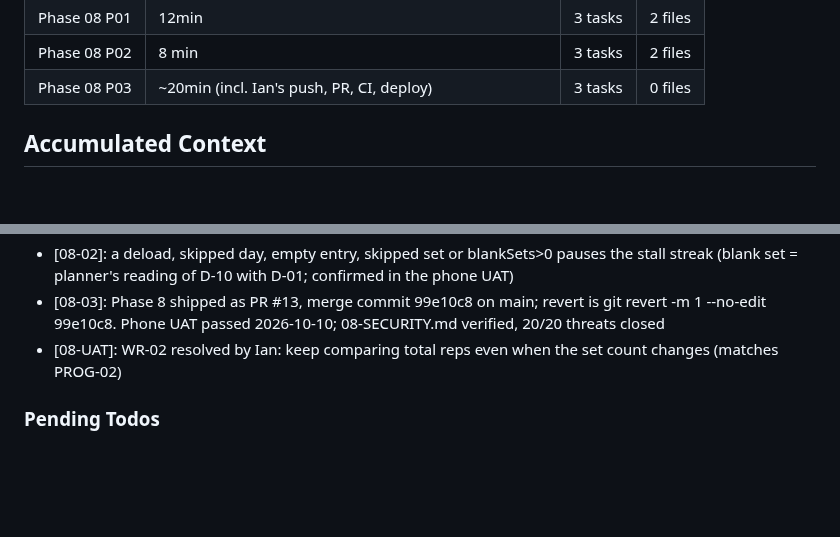
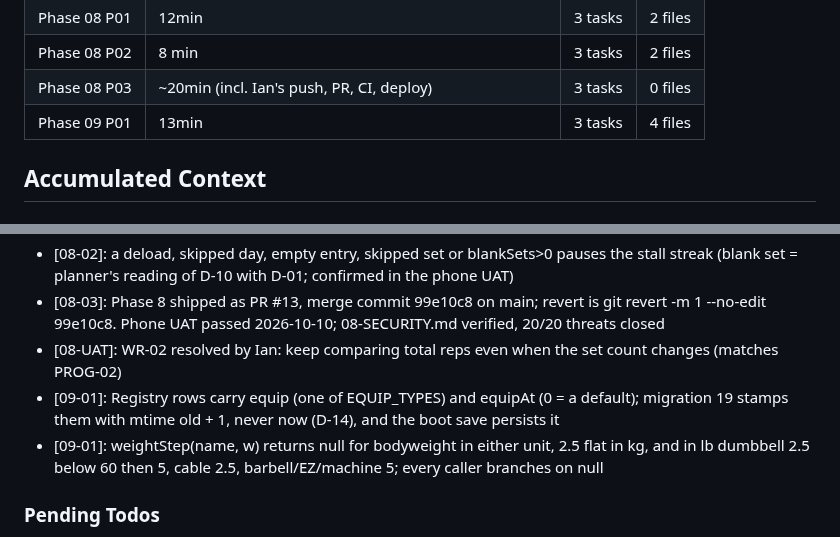
Before and after one commit to idbachmayer-boop/ppl-tracker, a Markdown page: .planning/STATE.md, 2 parts joined by grey strips. Rendered like a GitHub page; blank space fills up the shorter version.

```diff
--- a/.planning/STATE.md
+++ b/.planning/STATE.md
@@ -100,6 +100,7 @@ Progress: [██████████] Phase 8 complete (v1.1: 1 of 6 phases
 | Phase 08 P01 | 12min | 3 tasks | 2 files |
 | Phase 08 P02 | 8 min | 3 tasks | 2 files |
 | Phase 08 P03 | ~20min (incl. Ian's push, PR, CI, deploy) | 3 tasks | 0 files |
+| Phase 09 P01 | 13min | 3 tasks | 4 files |
 
 ## Accumulated Context
 
@@ -116,6 +117,8 @@ SUMMARY files under `.planning/milestones/v1.0-phases/`.
 - [08-02]: a deload, skipped day, empty entry, skipped set or blankSets>0 pauses the stall streak (blank set = planner's reading of D-10 with D-01; confirmed in the phone UAT)
 - [08-03]: Phase 8 shipped as PR #13, merge commit 99e10c8 on main; revert is git revert -m 1 --no-edit 99e10c8. Phone UAT passed 2026-10-10; 08-SECURITY.md verified, 20/20 threats closed
 - [08-UAT]: WR-02 resolved by Ian: keep comparing total reps even when the set count changes (matches PROG-02)
+- [09-01]: Registry rows carry equip (one of EQUIP_TYPES) and equipAt (0 = a default); migration 19 stamps them with mtime old + 1, never now (D-14), and the boot save persists it
+- [09-01]: weightStep(name, w) returns null for bodyweight in either unit, 2.5 flat in kg, and in lb dumbbell 2.5 below 60 then 5, cable 2.5, barbell/EZ/machine 5; every caller branches on null
 
 ### Pending Todos
 
```
Also changed, not shown: other parts of .planning/STATE.md (+10 -10 lines), .planning/ROADMAP.md (+3 -3 lines), 1 other file.
